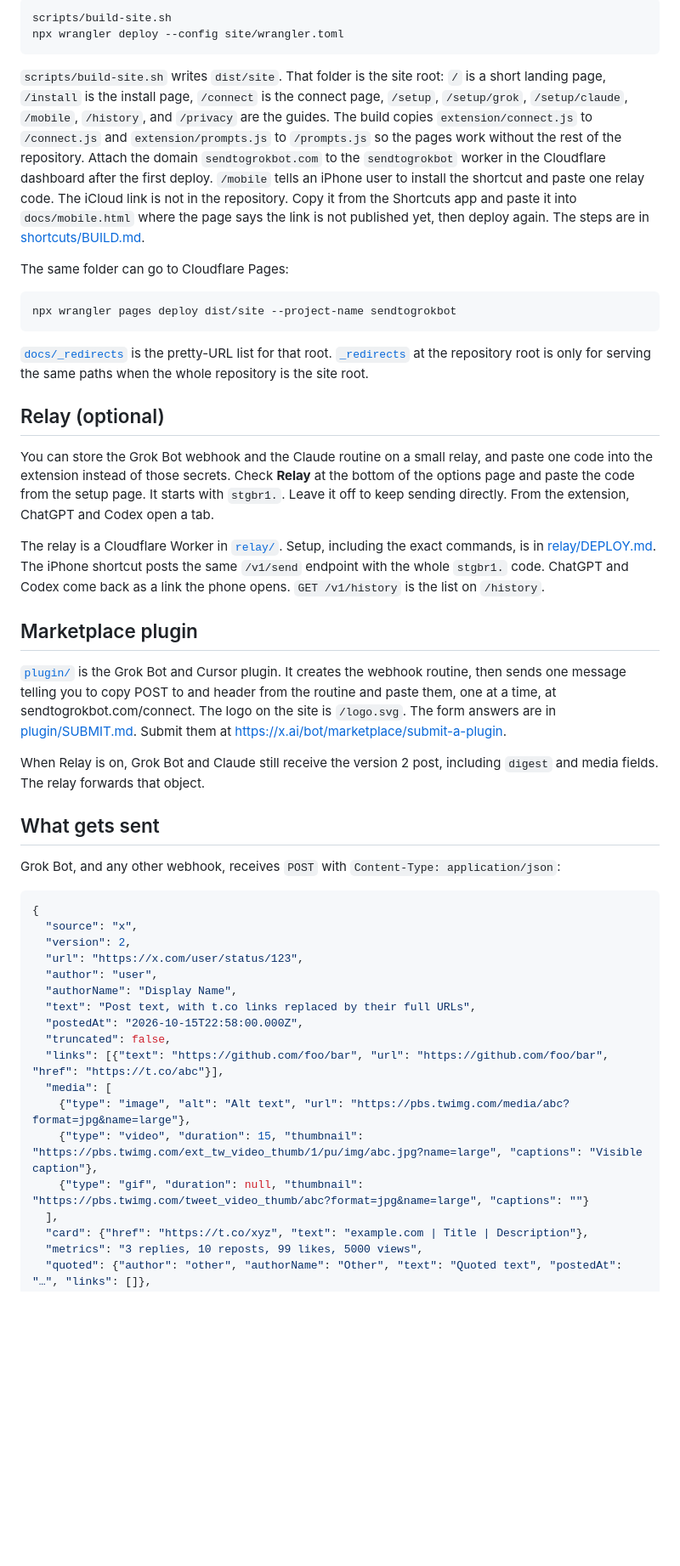
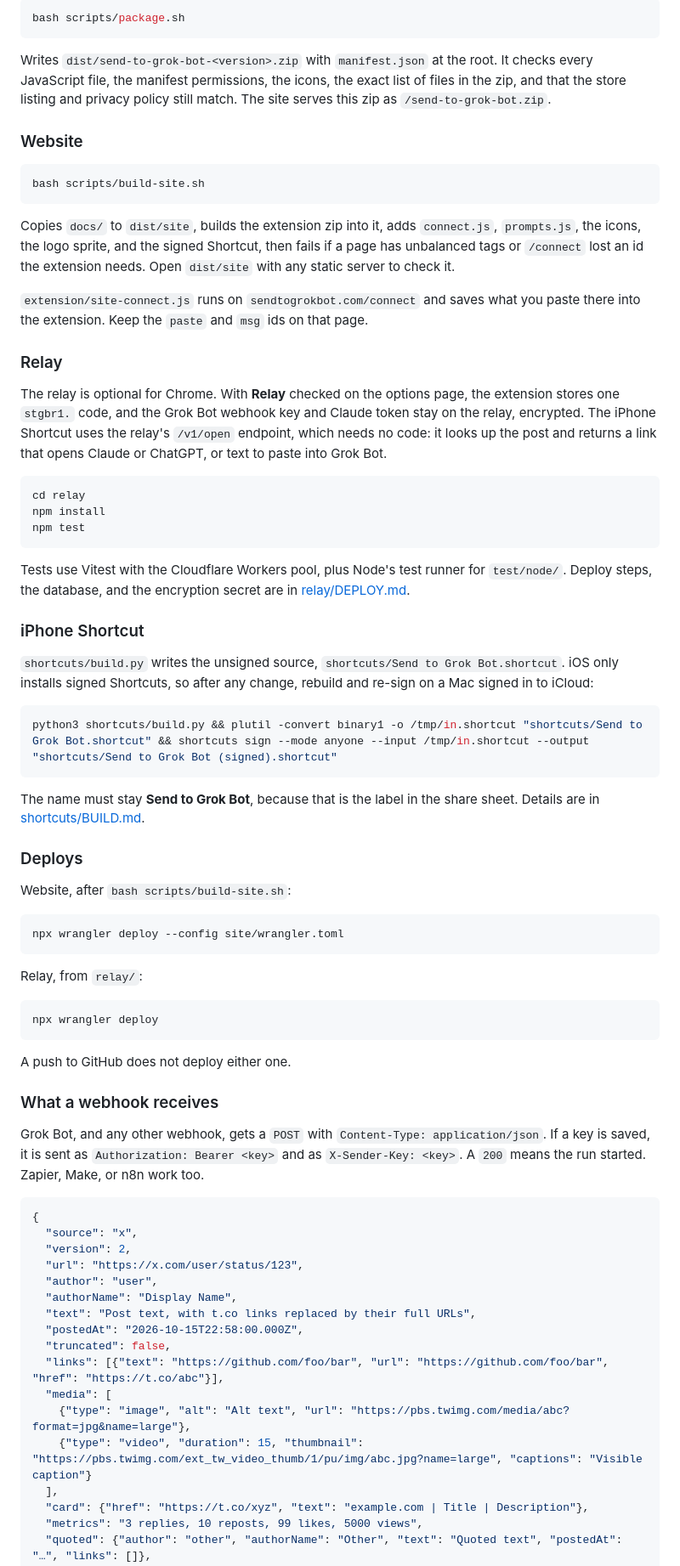
Before and after one commit to jamespendry/send-to-grok-bot, a Markdown page: README.md, the part around one of its changes. Shown at 85% size. Rendered like a GitHub page; blank space fills up the shorter version.

````diff
--- a/README.md
+++ b/README.md
@@ -92,34 +217,61 @@ The page stores the address and the key in `chrome.storage.local` on this comput
 
 ```bash
-scripts/build-site.sh
+bash scripts/package.sh
+```
+
+Writes `dist/send-to-grok-bot-<version>.zip` with `manifest.json` at the root. It checks every JavaScript file, the manifest permissions, the icons, the exact list of files in the zip, and that the store listing and privacy policy still match. The site serves this zip as `/send-to-grok-bot.zip`.
+
+### Website
+
+```bash
+bash scripts/build-site.sh
+```
+
+Copies `docs/` to `dist/site`, builds the extension zip into it, adds `connect.js`, `prompts.js`, the icons, the logo sprite, and the signed Shortcut, then fails if a page has unbalanced tags or `/connect` lost an id the extension needs. Open `dist/site` with any static server to check it.
+
+`extension/site-connect.js` runs on `sendtogrokbot.com/connect` and saves what you paste there into the extension. Keep the `paste` and `msg` ids on that page.
+
+### Relay
+
+The relay is optional for Chrome. With **Relay** checked on the options page, the extension stores one `stgbr1.` code, and the Grok Bot webhook key and Claude token stay on the relay, encrypted. The iPhone Shortcut uses the relay's `/v1/open` endpoint, which needs no code: it looks up the post and returns a link that opens Claude or ChatGPT, or text to paste into Grok Bot.
+
+```bash
+cd relay
+npm install
+npm test
+```
+
+Tests use Vitest with the Cloudflare Workers pool, plus Node's test runner for `test/node/`. Deploy steps, the database, and the encryption secret are in [relay/DEPLOY.md](relay/DEPLOY.md).
+
+### iPhone Shortcut
+
+`shortcuts/build.py` writes the unsigned source, `shortcuts/Send to Grok Bot.shortcut`. iOS only installs signed Shortcuts, so after any change, rebuild and re-sign on a Mac signed in to iCloud:
+
+```bash
+python3 shortcuts/build.py && plutil -convert binary1 -o /tmp/in.shortcut "shortcuts/Send to Grok Bot.shortcut" && shortcuts sign --mode anyone --input /tmp/in.shortcut --output "shortcuts/Send to Grok Bot (signed).shortcut"
+```
+
+The name must stay **Send to Grok Bot**, because that is the label in the share sheet. Details are in [shortcuts/BUILD.md](shortcuts/BUILD.md).
+
+### Deploys
+
+Website, after `bash scripts/build-site.sh`:
+
+```bash
 npx wrangler deploy --config site/wrangler.toml
 ```
 
-`scripts/build-site.sh` writes `dist/site`. That folder is the site root: `/` is a short landing page, `/install` is the install page, `/connect` is the connect page, `/setup`, `/setup/grok`, `/setup/claude`, `/mobile`, `/history`, and `/privacy` are the guides. The build copies `extension/connect.js` to `/connect.js` and `extension/prompts.js` to `/prompts.js` so the pages work without the rest of the repository. Attach the domain `sendtogrokbot.com` to the `sendtogrokbot` worker in the Cloudflare dashboard after the first deploy. `/mobile` tells an iPhone user to install the shortcut and paste one relay code. The iCloud link is not in the repository. Copy it from the Shortcuts app and paste it into `docs/mobile.html` where the page says the link is not published yet, then deploy again. The steps are in [shortcuts/BUILD.md](shortcuts/BUILD.md).
-
-The same folder can go to Cloudflare Pages:
+Relay, from `relay/`:
 
 ```bash
-npx wrangler pages deploy dist/site --project-name sendtogrokbot
+npx wrangler deploy
 ```
 
-[`docs/_redirects`](docs/_redirects) is the pretty-URL list for that root. [`_redirects`](_redirects) at the repository root is only for serving the same paths when the whole repository is the site root.
+A push to GitHub does not deploy either one.
 
-## Relay (optional)
+### What a webhook receives
 
-You can store the Grok Bot webhook and the Claude routine on a small relay, and paste one code into the extension instead of those secrets. Check **Relay** at the bottom of the options page and paste the code from the setup page. It starts with `stgbr1.`. Leave it off to keep sending directly. From the extension, ChatGPT and Codex open a tab.
-
-The relay is a Cloudflare Worker in [`relay/`](relay/). Setup, including the exact commands, is in [relay/DEPLOY.md](relay/DEPLOY.md). The iPhone shortcut posts the same `/v1/send` endpoint with the whole `stgbr1.` code. ChatGPT and Codex come back as a link the phone opens. `GET /v1/history` is the list on `/history`.
-
-## Marketplace plugin
-
-[`plugin/`](plugin/) is the Grok Bot and Cursor plugin. It creates the webhook routine, then sends one message telling you to copy POST to and header from the routine and paste them, one at a time, at sendtogrokbot.com/connect. The logo on the site is `/logo.svg`. The form answers are in [plugin/SUBMIT.md](plugin/SUBMIT.md). Submit them at https://x.ai/bot/marketplace/submit-a-plugin.
-
-When Relay is on, Grok Bot and Claude still receive the version 2 post, including `digest` and media fields. The relay forwards that object.
-
-## What gets sent
-
-Grok Bot, and any other webhook, receives `POST` with `Content-Type: application/json`:
+Grok Bot, and any other webhook, gets a `POST` with `Content-Type: application/json`. If a key is saved, it is sent as `Authorization: Bearer <key>` and as `X-Sender-Key: <key>`. A `200` means the run started. Zapier, Make, or n8n work too.
 
 ```json
 {
@@ -134,8 +286,7 @@ Grok Bot, and any other webhook, receives `POST` with `Content-Type: application
   "links": [{"text": "https://github.com/foo/bar", "url": "https://github.com/foo/bar", "href": "https://t.co/abc"}],
   "media": [
     {"type": "image", "alt": "Alt text", "url": "https://pbs.twimg.com/media/abc?format=jpg&name=large"},
-    {"type": "video", "duration": 15, "thumbnail": "https://pbs.twimg.com/ext_tw_video_thumb/1/pu/img/abc.jpg?name=large", "captions": "Visible caption"},
-    {"type": "gif", "duration": null, "thumbnail": "https://pbs.twimg.com/tweet_video_thumb/abc?format=jpg&name=large", "captions": ""}
+    {"type": "video", "duration": 15, "thumbnail": "https://pbs.twimg.com/ext_tw_video_thumb/1/pu/img/abc.jpg?name=large", "captions": "Visible caption"}
   ],
   "card": {"href": "https://t.co/xyz", "text": "example.com | Title | Description"},
   "metrics": "3 replies, 10 reposts, 99 likes, 5000 views",
````
Also changed, not shown: other parts of README.md (+186 -155 lines).
